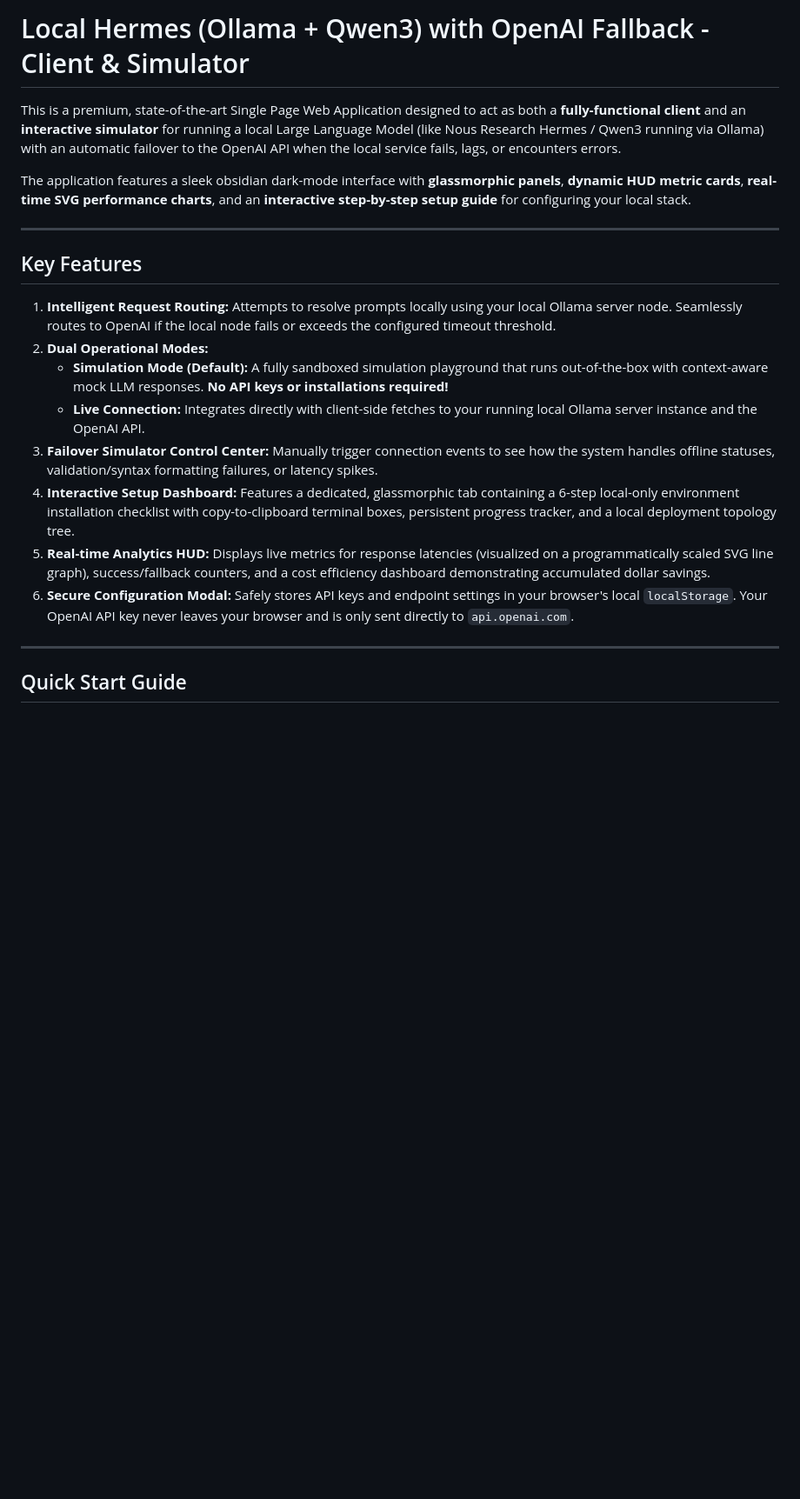
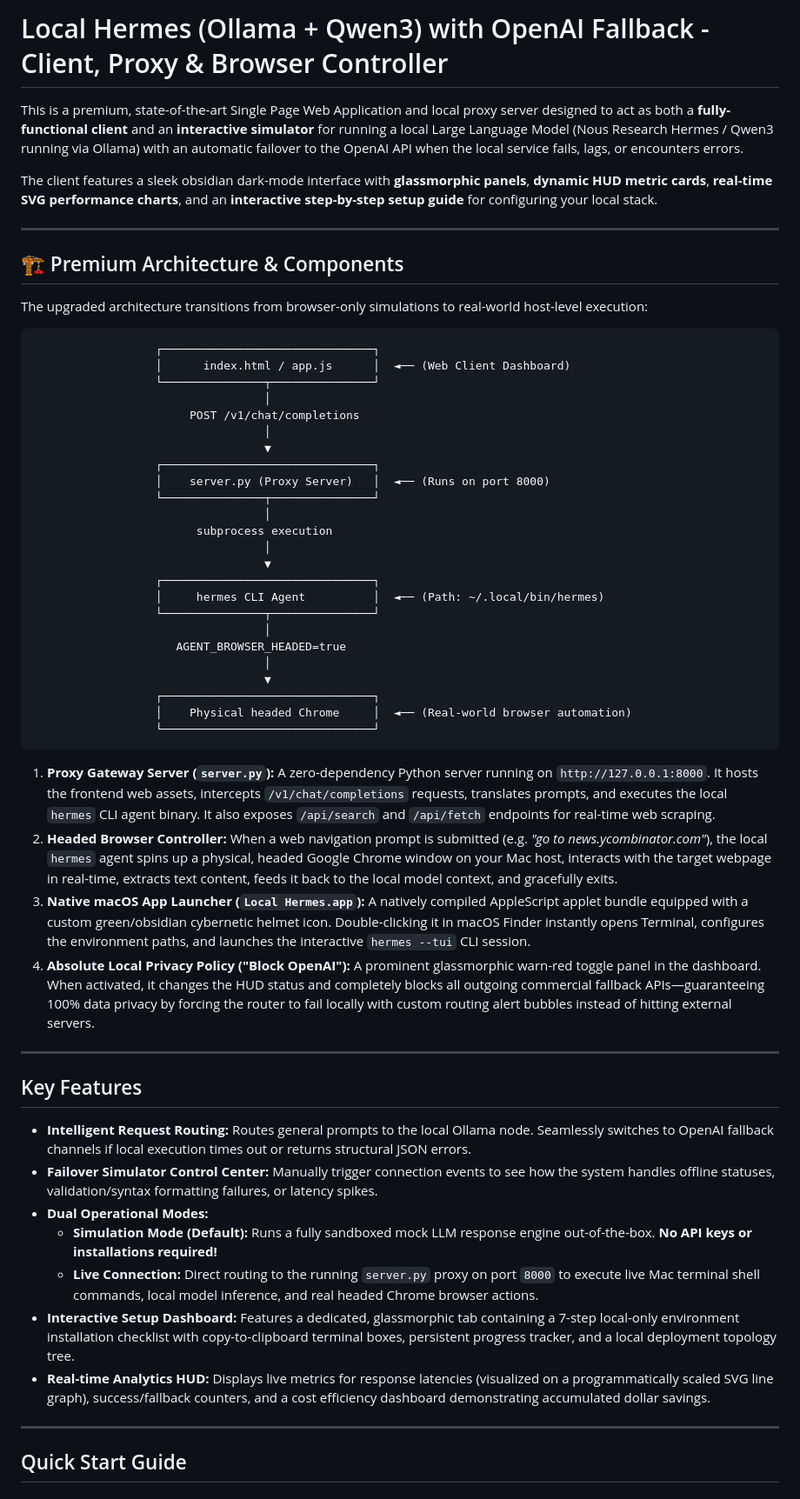
Before and after one commit to jacattac314/Hermes-X, a Markdown page: README.md, the part around one of its changes. Shown at 87% size. GitHub-like rendering; blank space fills up the shorter version.

````diff
--- a/README.md
+++ b/README.md
@@ -1,21 +1,58 @@
-# Local Hermes (Ollama + Qwen3) with OpenAI Fallback - Client & Simulator
+# Local Hermes (Ollama + Qwen3) with OpenAI Fallback - Client, Proxy & Browser Controller
 
-This is a premium, state-of-the-art Single Page Web Application designed to act as both a **fully-functional client** and an **interactive simulator** for running a local Large Language Model (like Nous Research Hermes / Qwen3 running via Ollama) with an automatic failover to the OpenAI API when the local service fails, lags, or encounters errors.
+This is a premium, state-of-the-art Single Page Web Application and local proxy server designed to act as both a **fully-functional client** and an **interactive simulator** for running a local Large Language Model (Nous Research Hermes / Qwen3 running via Ollama) with an automatic failover to the OpenAI API when the local service fails, lags, or encounters errors.
 
-The application features a sleek obsidian dark-mode interface with **glassmorphic panels**, **dynamic HUD metric cards**, **real-time SVG performance charts**, and an **interactive step-by-step setup guide** for configuring your local stack.
+The client features a sleek obsidian dark-mode interface with **glassmorphic panels**, **dynamic HUD metric cards**, **real-time SVG performance charts**, and an **interactive step-by-step setup guide** for configuring your local stack.
+
+---
+
+## 🏗️ Premium Architecture & Components
+
+The upgraded architecture transitions from browser-only simulations to real-world host-level execution:
+
+```
+                  ┌───────────────────────────────┐
+                  │      index.html / app.js      │  ◄── (Web Client Dashboard)
+                  └───────────────┬───────────────┘
+                                  │
+                       POST /v1/chat/completions
+                                  │
+                                  ▼
+                  ┌───────────────────────────────┐
+                  │    server.py (Proxy Server)   │  ◄── (Runs on port 8000)
+                  └───────────────┬───────────────┘
+                                  │
+                        subprocess execution
+                                  │
+                                  ▼
+                  ┌───────────────────────────────┐
+                  │     hermes CLI Agent          │  ◄── (Path: ~/.local/bin/hermes)
+                  └───────────────┬───────────────┘
+                                  │
+                     AGENT_BROWSER_HEADED=true
+                                  │
+                                  ▼
+                  ┌───────────────────────────────┐
+                  │    Physical headed Chrome     │  ◄── (Real-world browser automation)
+                  └───────────────────────────────┘
+```
+
+1. **Proxy Gateway Server (`server.py`):** A zero-dependency Python server running on `http://127.0.0.1:8000`. It hosts the frontend web assets, intercepts `/v1/chat/completions` requests, translates prompts, and executes the local `hermes` CLI agent binary. It also exposes `/api/search` and `/api/fetch` endpoints for real-time web scraping.
+2. **Headed Browser Controller:** When a web navigation prompt is submitted (e.g. *"go to news.ycombinator.com"*), the local `hermes` agent spins up a physical, headed Google Chrome window on your Mac host, interacts with the target webpage in real-time, extracts text content, feeds it back to the local model context, and gracefully exits.
+3. **Native macOS App Launcher (`Local Hermes.app`):** A natively compiled AppleScript applet bundle equipped with a custom green/obsidian cybernetic helmet icon. Double-clicking it in macOS Finder instantly opens Terminal, configures the environment paths, and launches the interactive `hermes --tui` CLI session.
+4. **Absolute Local Privacy Policy ("Block OpenAI"):** A prominent glassmorphic warn-red toggle panel in the dashboard. When activated, it changes the HUD status and completely blocks all outgoing commercial fallback APIs—guaranteeing 100% data privacy by forcing the router to fail locally with custom routing alert bubbles instead of hitting external servers.
 
 ---
 
 ## Key Features
 
-1. **Intelligent Request Routing:** Attempts to resolve prompts locally using your local Ollama server node. Seamlessly routes to OpenAI if the local node fails or exceeds the configured timeout threshold.
-2. **Dual Operational Modes:**
-   - **Simulation Mode (Default):** A fully sandboxed simulation playground that runs out-of-the-box with context-aware mock LLM responses. **No API keys or installations required!**
-   - **Live Connection:** Integrates directly with client-side fetches to your running local Ollama server instance and the OpenAI API.
-3. **Failover Simulator Control Center:** Manually trigger connection events to see how the system handles offline statuses, validation/syntax formatting failures, or latency spikes.
-4. **Interactive Setup Dashboard:** Features a dedicated, glassmorphic tab containing a 6-step local-only environment installation checklist with copy-to-clipboard terminal boxes, persistent progress tracker, and a local deployment topology tree.
-5. **Real-time Analytics HUD:** Displays live metrics for response latencies (visualized on a programmatically scaled SVG line graph), success/fallback counters, and a cost efficiency dashboard demonstrating accumulated dollar savings.
-6. **Secure Configuration Modal:** Safely stores API keys and endpoint settings in your browser's local `localStorage`. Your OpenAI API key never leaves your browser and is only sent directly to `api.openai.com`.
+- **Intelligent Request Routing:** Routes general prompts to the local Ollama node. Seamlessly switches to OpenAI fallback channels if local execution times out or returns structural JSON errors.
+- **Failover Simulator Control Center:** Manually trigger connection events to see how the system handles offline statuses, validation/syntax formatting failures, or latency spikes.
+- **Dual Operational Modes:**
+  - **Simulation Mode (Default):** Runs a fully sandboxed mock LLM response engine out-of-the-box. **No API keys or installations required!**
+  - **Live Connection:** Direct routing to the running `server.py` proxy on port `8000` to execute live Mac terminal shell commands, local model inference, and real headed Chrome browser actions.
+- **Interactive Setup Dashboard:** Features a dedicated, glassmorphic tab containing a 7-step local-only environment installation checklist with copy-to-clipboard terminal boxes, persistent progress tracker, and a local deployment topology tree.
+- **Real-time Analytics HUD:** Displays live metrics for response latencies (visualized on a programmatically scaled SVG line graph), success/fallback counters, and a cost efficiency dashboard demonstrating accumulated dollar savings.
 
 ---
 
````
Also changed, not shown: other parts of README.md (+34 -50 lines).
